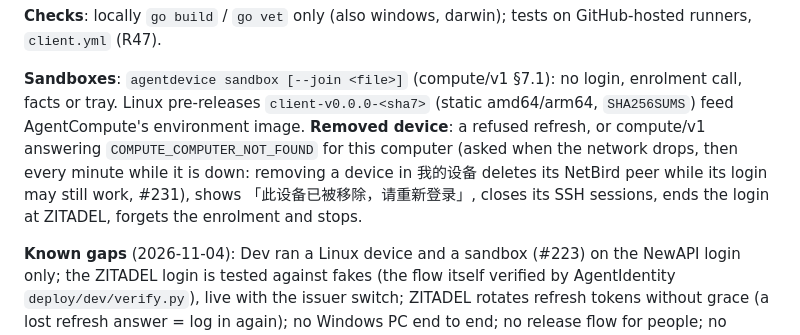
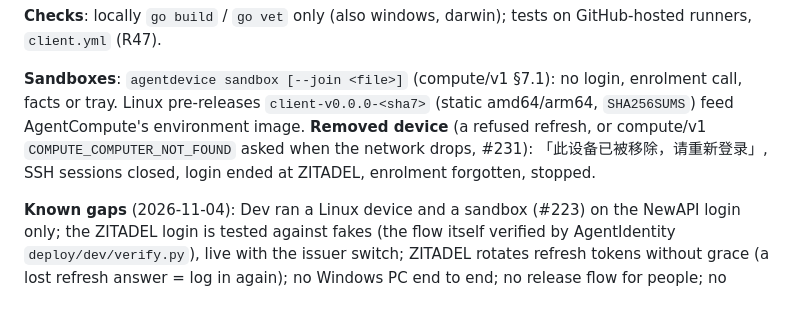
Before and after one commit to Maybank01/agentrouter-device, a Markdown page: client/README.md, the part around the change. GitHub-like rendering; blank space fills up the shorter version.

Commit message:
client README within 40 lines (#231)
Co-Authored-By: Claude Opus 5.5 <noreply@anthropic.com>

```diff
--- a/client/README.md
+++ b/client/README.md
@@ -31,10 +31,8 @@ revokes at ZITADEL); without it NewAPI's `/v1/identity/device/*` (legacy, delete
 
 **Sandboxes**: `agentdevice sandbox [--join <file>]` (compute/v1 §7.1): no login, enrolment call, facts or tray.
 Linux pre-releases `client-v0.0.0-<sha7>` (static amd64/arm64, `SHA256SUMS`) feed AgentCompute's environment image.
-**Removed device**: a refused refresh, or compute/v1 answering `COMPUTE_COMPUTER_NOT_FOUND` for this computer (asked
-when the network drops, then every minute while it is down: removing a device in 我的设备 deletes its NetBird peer
-while its login may still work, #231), shows 「此设备已被移除，请重新登录」, closes its SSH sessions, ends the login at
-ZITADEL, forgets the enrolment and stops.
+**Removed device** (a refused refresh, or compute/v1 `COMPUTE_COMPUTER_NOT_FOUND` asked when the network drops, #231):
+「此设备已被移除，请重新登录」, SSH sessions closed, login ended at ZITADEL, enrolment forgotten, stopped.
 
 **Known gaps** (2026-11-04): Dev ran a Linux device and a sandbox (#223) on the NewAPI login only; the ZITADEL login is
 tested against fakes (the flow itself verified by AgentIdentity `deploy/dev/verify.py`), live with the issuer switch;
```
